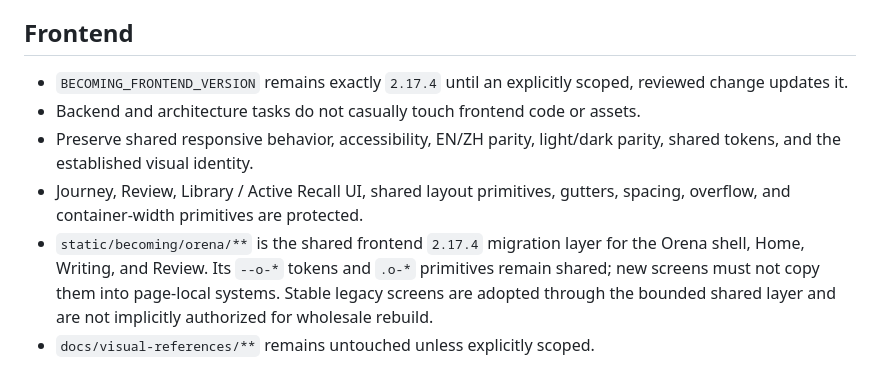
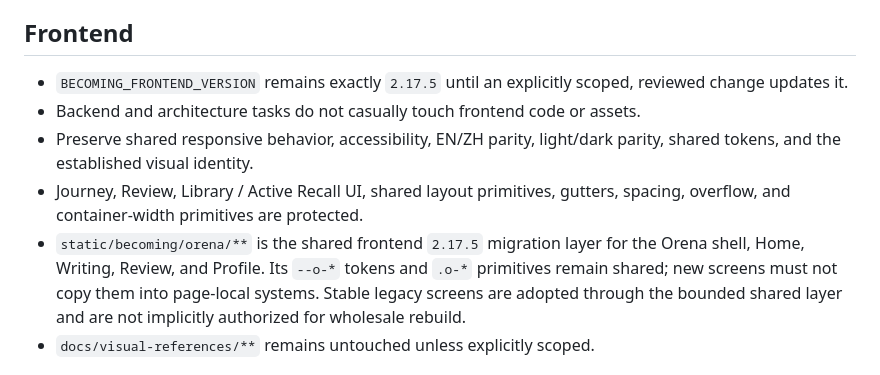
Before and after one commit to CalisJI/ai-writing-coach, a Markdown page: docs/project/ARCHITECTURE_INVARIANTS.md, the part around the change. Rendered like a GitHub page.

```diff
--- a/docs/project/ARCHITECTURE_INVARIANTS.md
+++ b/docs/project/ARCHITECTURE_INVARIANTS.md
@@ -19,15 +19,15 @@ entry, and corresponding current-state and handoff updates.
 
 ## Frontend
 
-- `BECOMING_FRONTEND_VERSION` remains exactly `2.17.4` until an explicitly
+- `BECOMING_FRONTEND_VERSION` remains exactly `2.17.5` until an explicitly
   scoped, reviewed change updates it.
 - Backend and architecture tasks do not casually touch frontend code or assets.
 - Preserve shared responsive behavior, accessibility, EN/ZH parity, light/dark
   parity, shared tokens, and the established visual identity.
 - Journey, Review, Library / Active Recall UI, shared layout primitives,
   gutters, spacing, overflow, and container-width primitives are protected.
-- `static/becoming/orena/**` is the shared frontend `2.17.4` migration layer
-  for the Orena shell, Home, Writing, and Review. Its `--o-*` tokens and `.o-*`
+- `static/becoming/orena/**` is the shared frontend `2.17.5` migration layer
+  for the Orena shell, Home, Writing, Review, and Profile. Its `--o-*` tokens and `.o-*`
   primitives remain shared; new screens must not copy them into page-local
   systems. Stable legacy screens are adopted through the bounded shared layer
   and are not implicitly authorized for wholesale rebuild.
```
Also changed, not shown: docs/project/CURRENT_HANDOFF.md (+12 -8 lines), docs/project/PROJECT_STATE.md (+13 -6 lines).
